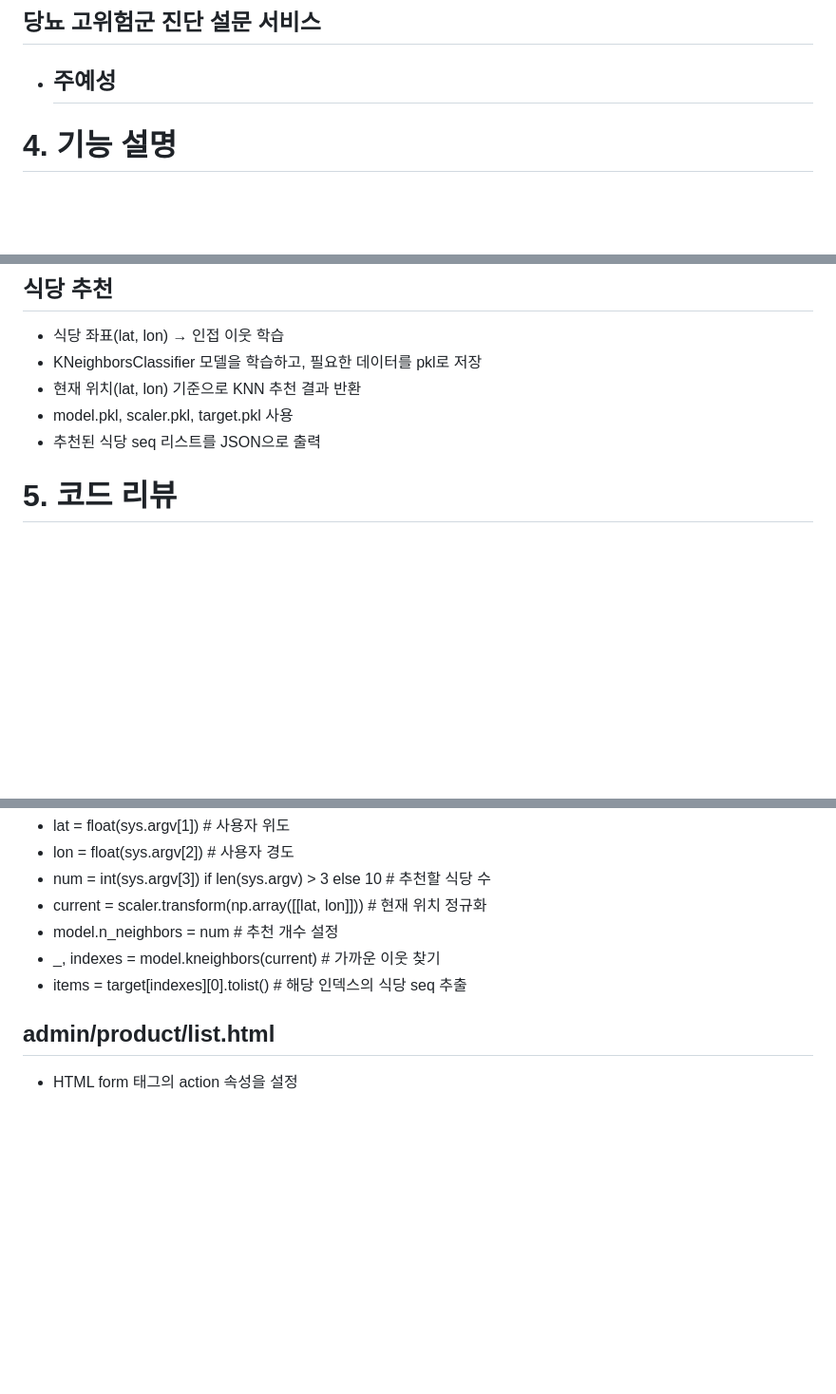
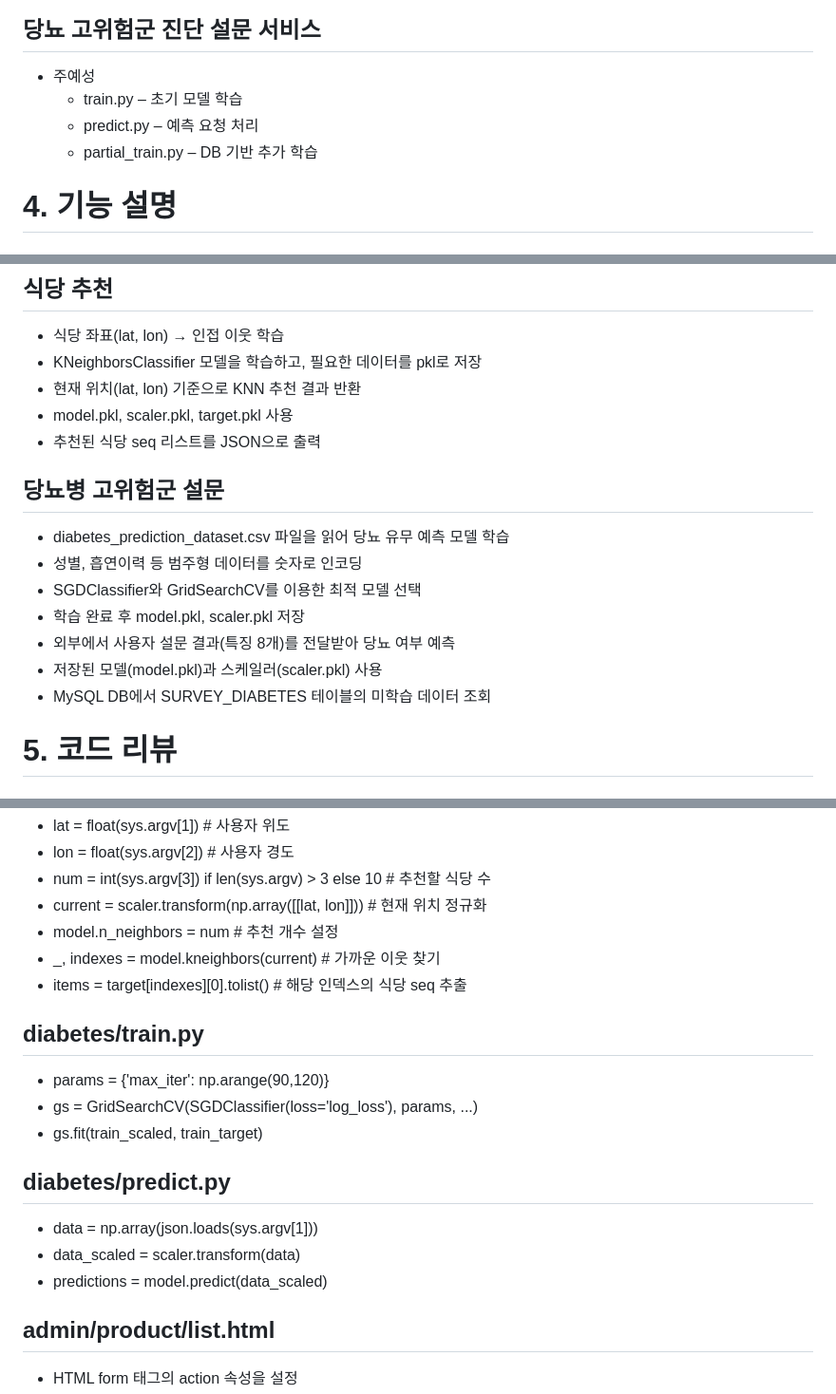
Before and after one commit to jysTroy/secondhand_trading, a Markdown page: README.md, 3 parts joined by grey strips. Shown at 95% size. GitHub-like rendering; blank space fills up the shorter version.

```diff
--- a/README.md
+++ b/README.md
@@ -84,7 +84,9 @@
 
 ## 당뇨 고위험군 진단 설문 서비스
 - 주예성
-  -
+  - train.py – 초기 모델 학습
+  - predict.py – 예측 요청 처리
+  - partial_train.py – DB 기반 추가 학습
 
 # 4. 기능 설명
 
@@ -119,7 +121,14 @@
 - model.pkl, scaler.pkl, target.pkl 사용
 - 추천된 식당 seq 리스트를 JSON으로 출력
 
-
+## 당뇨병 고위험군 설문
+- diabetes_prediction_dataset.csv 파일을 읽어 당뇨 유무 예측 모델 학습
+- 성별, 흡연이력 등 범주형 데이터를 숫자로 인코딩
+- SGDClassifier와 GridSearchCV를 이용한 최적 모델 선택
+- 학습 완료 후 model.pkl, scaler.pkl 저장
+- 외부에서 사용자 설문 결과(특징 8개)를 전달받아 당뇨 여부 예측
+- 저장된 모델(model.pkl)과 스케일러(scaler.pkl) 사용
+- MySQL DB에서 SURVEY_DIABETES 테이블의 미학습 데이터 조회
 
 # 5. 코드 리뷰
 
@@ -184,6 +193,16 @@
 - _, indexes = model.kneighbors(current)  # 가까운 이웃 찾기
 - items = target[indexes][0].tolist()     # 해당 인덱스의 식당 seq 추출
 
+## diabetes/train.py
+- params = {'max_iter': np.arange(90,120)}
+- gs = GridSearchCV(SGDClassifier(loss='log_loss'), params, ...)
+- gs.fit(train_scaled, train_target)
+
+## diabetes/predict.py
+- data = np.array(json.loads(sys.argv[1]))
+- data_scaled = scaler.transform(data)
+- predictions = model.predict(data_scaled)
+
 ## admin/product/list.html
 
 - HTML form 태그의 action 속성을 설정
```
Also changed, not shown: other parts of README.md (+8 -0 lines).
